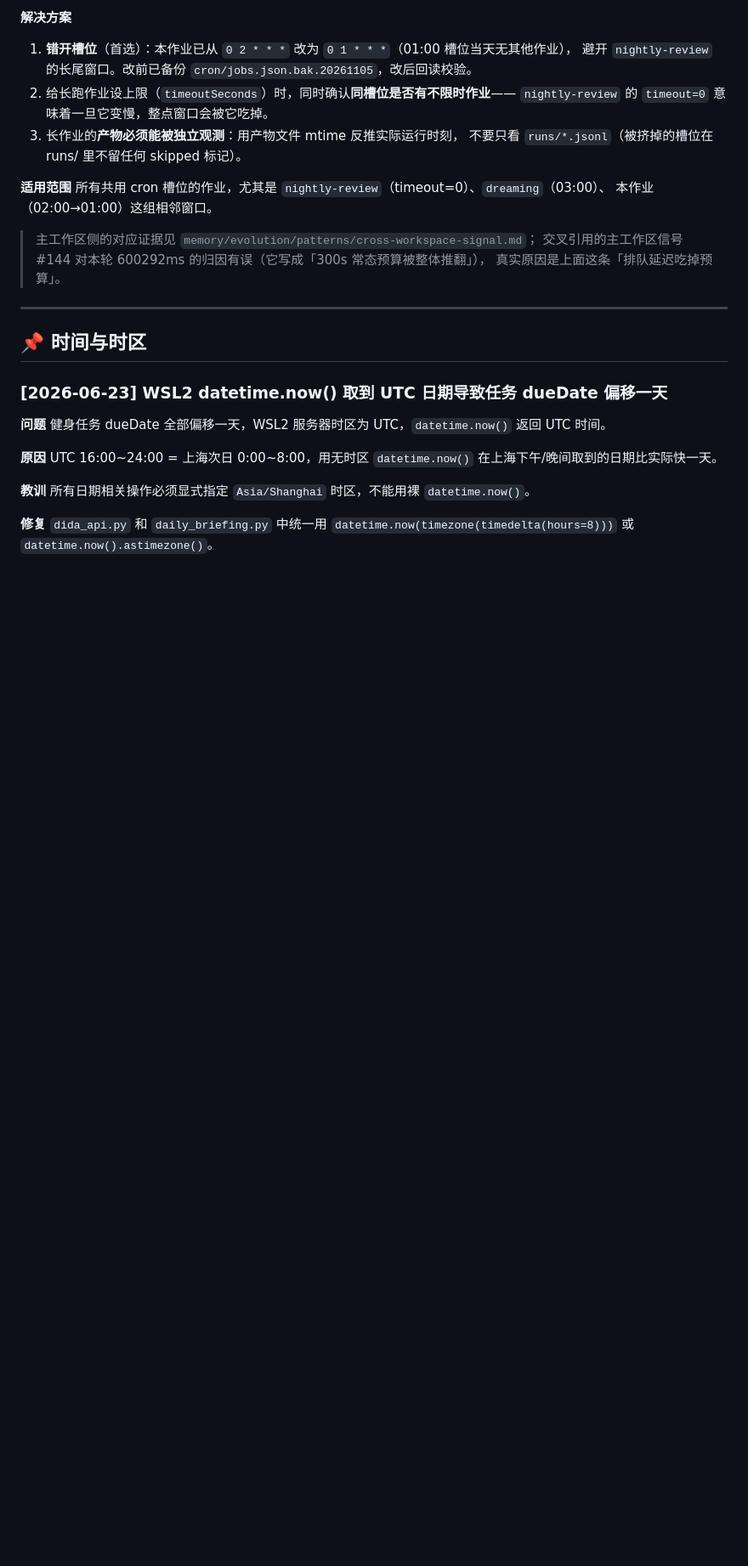
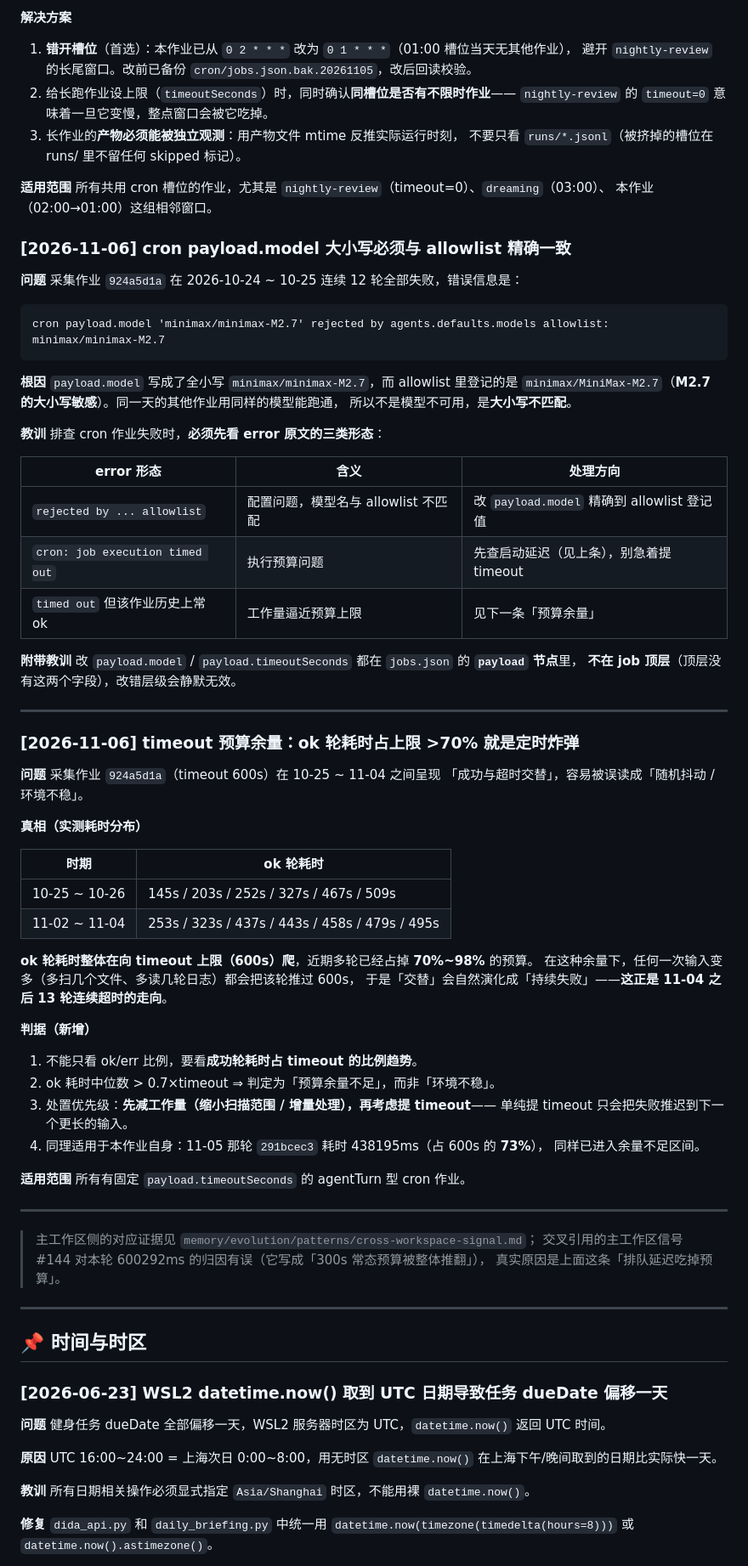
Before and after one commit to Gonly/eriya, a Markdown page: life/technical.md, the part around one of its changes. Shown at 85% size. Drawn GitHub-style; blank space fills up the shorter version.

Commit message:
auto-sync: memory updates 2026-11-06 01:10

````diff
--- a/life/technical.md
+++ b/life/technical.md
@@ -199,6 +199,60 @@
 **适用范围** 所有共用 cron 槽位的作业，尤其是 `nightly-review`（timeout=0）、`dreaming`（03:00）、
 本作业（02:00→01:00）这组相邻窗口。
 
+### [2026-11-06] cron payload.model 大小写必须与 allowlist 精确一致
+
+**问题** 采集作业 `924a5d1a` 在 2026-10-24 ~ 10-25 连续 12 轮全部失败，错误信息是：
+
+```
+cron payload.model 'minimax/minimax-M2.7' rejected by agents.defaults.models allowlist: minimax/minimax-M2.7
+```
+
+**根因** `payload.model` 写成了全小写 `minimax/minimax-M2.7`，而 allowlist 里登记的是
+`minimax/MiniMax-M2.7`（**M2.7 的大小写敏感**）。同一天的其他作业用同样的模型能跑通，
+所以不是模型不可用，是**大小写不匹配**。
+
+**教训** 排查 cron 作业失败时，**必须先看 error 原文的三类形态**：
+
+| error 形态 | 含义 | 处理方向 |
+|-----------|------|---------|
+| `rejected by ... allowlist` | 配置问题，模型名与 allowlist 不匹配 | 改 `payload.model` 精确到 allowlist 登记值 |
+| `cron: job execution timed out` | 执行预算问题 | 先查启动延迟（见上条），别急着提 timeout |
+| `timed out` 但该作业历史上常 ok | 工作量逼近预算上限 | 见下一条「预算余量」 |
+
+**附带教训** 改 `payload.model` / `payload.timeoutSeconds` 都在 `jobs.json` 的 **`payload` 节点**里，
+**不在 job 顶层**（顶层没有这两个字段），改错层级会静默无效。
+
+---
+
+### [2026-11-06] timeout 预算余量：ok 轮耗时占上限 >70% 就是定时炸弹
+
+**问题** 采集作业 `924a5d1a`（timeout 600s）在 10-25 ~ 11-04 之间呈现
+「成功与超时交替」，容易被误读成「随机抖动 / 环境不稳」。
+
+**真相（实测耗时分布）**
+
+| 时期 | ok 轮耗时 |
+|------|----------|
+| 10-25 ~ 10-26 | 145s / 203s / 252s / 327s / 467s / 509s |
+| 11-02 ~ 11-04 | 253s / 323s / 437s / 443s / 458s / 479s / 495s |
+
+**ok 轮耗时整体在向 timeout 上限（600s）爬**，近期多轮已经占掉 **70%~98%** 的预算。
+在这种余量下，任何一次输入变多（多扫几个文件、多读几轮日志）都会把该轮推过 600s，
+于是「交替」会自然演化成「持续失败」——**这正是 11-04 之后 13 轮连续超时的走向**。
+
+**判据（新增）**
+
+1. 不能只看 ok/err 比例，要看**成功轮耗时占 timeout 的比例趋势**。
+2. ok 耗时中位数 > 0.7×timeout ⇒ 判定为「预算余量不足」，而非「环境不稳」。
+3. 处置优先级：**先减工作量（缩小扫描范围 / 增量处理），再考虑提 timeout**——
+   单纯提 timeout 只会把失败推迟到下一个更长的输入。
+4. 同理适用于本作业自身：11-05 那轮 `291bcec3` 耗时 438195ms（占 600s 的 **73%**），
+   同样已进入余量不足区间。
+
+**适用范围** 所有有固定 `payload.timeoutSeconds` 的 agentTurn 型 cron 作业。
+
+---
+
 > 主工作区侧的对应证据见 `memory/evolution/patterns/cross-workspace-signal.md`；
 > 交叉引用的主工作区信号 #144 对本轮 600292ms 的归因有误（它写成「300s 常态预算被整体推翻」），
 > 真实原因是上面这条「排队延迟吃掉预算」。
````
Also changed, not shown: other parts of life/technical.md (+5 -2 lines).
